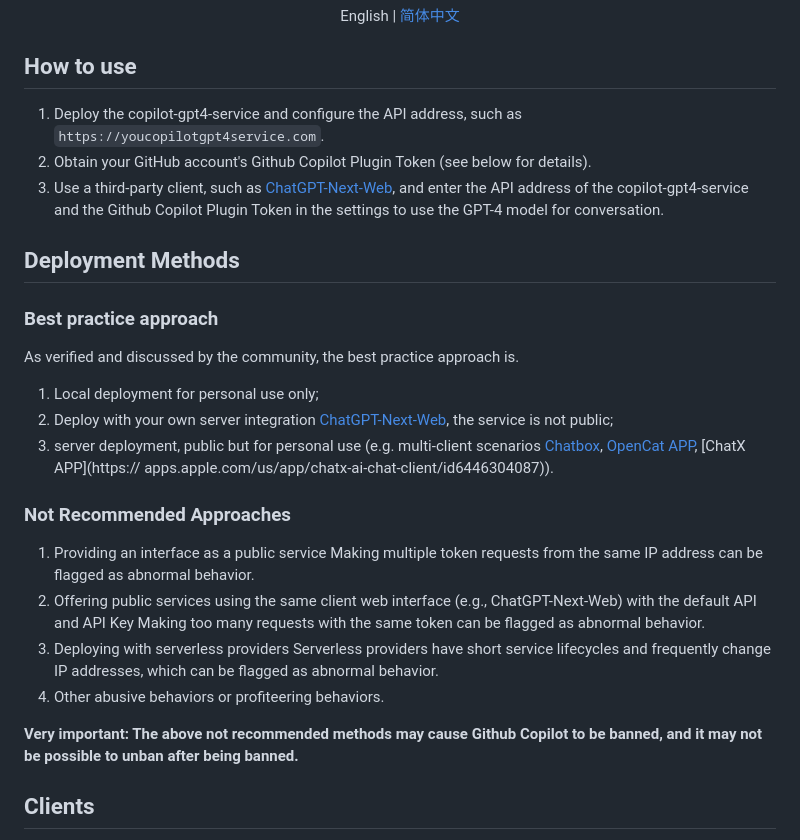
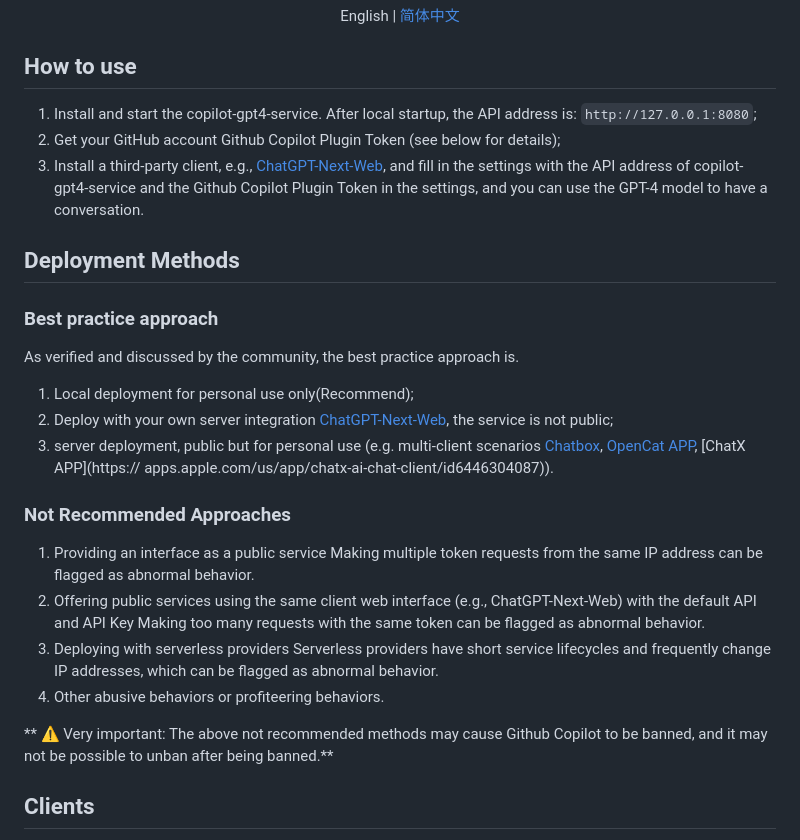
Before and after one commit to cubatic45/dotfiles, a Markdown page: README_EN.md, the part around the change. Drawn GitHub-style.

Commit message:
docs: howtouse

```diff
--- a/README_EN.md
+++ b/README_EN.md
@@ -10,9 +10,9 @@ English | <a href="README.md">简体中文</a>
 
 ## How to use
 
-1. Deploy the copilot-gpt4-service and configure the API address, such as `https://youcopilotgpt4service.com`.
-2. Obtain your GitHub account's Github Copilot Plugin Token (see below for details).
-3. Use a third-party client, such as [ChatGPT-Next-Web](https://github.com/ChatGPTNextWeb/ChatGPT-Next-Web), and enter the API address of the copilot-gpt4-service and the Github Copilot Plugin Token in the settings to use the GPT-4 model for conversation.
+1. Install and start the copilot-gpt4-service. After local startup, the API address is: `http://127.0.0.1:8080`;
+2. Get your GitHub account Github Copilot Plugin Token (see below for details);
+3. Install a third-party client, e.g., [ChatGPT-Next-Web](https://github.com/ChatGPTNextWeb/ChatGPT-Next-Web), and fill in the settings with the API address of copilot-gpt4-service and the Github Copilot Plugin Token in the settings, and you can use the GPT-4 model to have a conversation.
 
 ## Deployment Methods
 
@@ -20,7 +20,7 @@ English | <a href="README.md">简体中文</a>
 
 As verified and discussed by the community, the best practice approach is.
 
-1. Local deployment for personal use only;
+1. Local deployment for personal use only(Recommend);
 2. Deploy with your own server integration [ChatGPT-Next-Web](https://github.com/ChatGPTNextWeb/ChatGPT-Next-Web), the service is not public;
 3. server deployment, public but for personal use (e.g. multi-client scenarios [Chatbox](https://github.com/Bin-Huang/chatbox), [OpenCat APP](https://opencat.app/), [ChatX APP](https:// apps.apple.com/us/app/chatx-ai-chat-client/id6446304087)).
 
@@ -34,7 +34,7 @@ As verified and discussed by the community, the best practice approach is.
    Serverless providers have short service lifecycles and frequently change IP addresses, which can be flagged as abnormal behavior.
 4. Other abusive behaviors or profiteering behaviors.
 
-**Very important: The above not recommended methods may cause Github Copilot to be banned, and it may not be possible to unban after being banned.**
+** ⚠️ Very important: The above not recommended methods may cause Github Copilot to be banned, and it may not be possible to unban after being banned.**
 
 ## Clients
 
```
Also changed, not shown: 1 other file.
